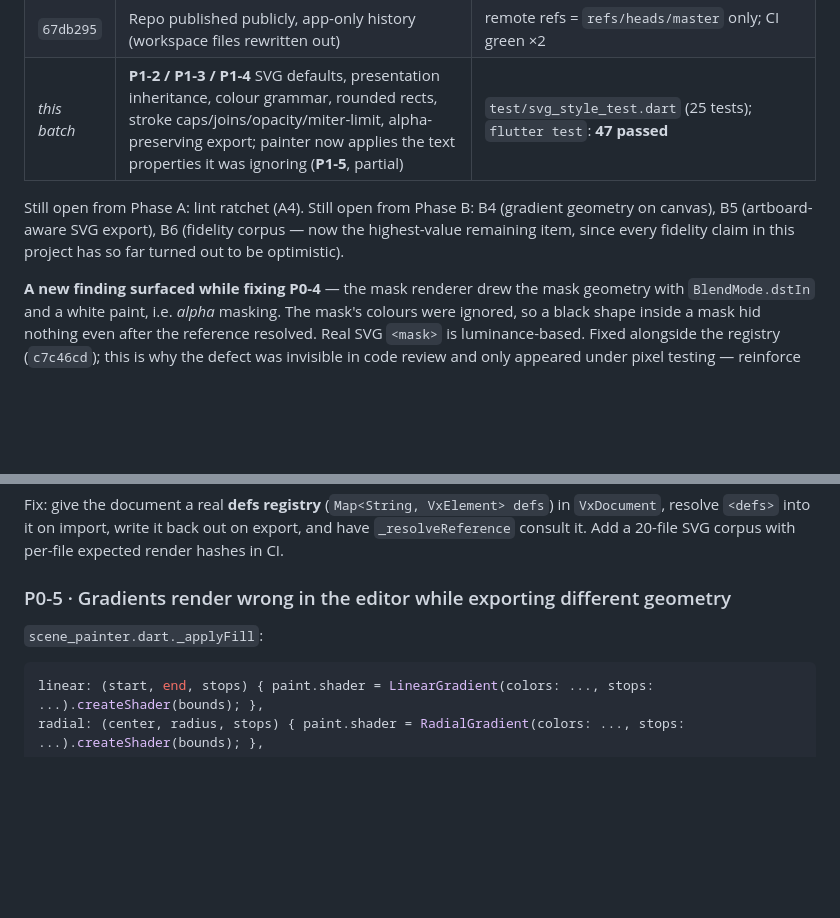
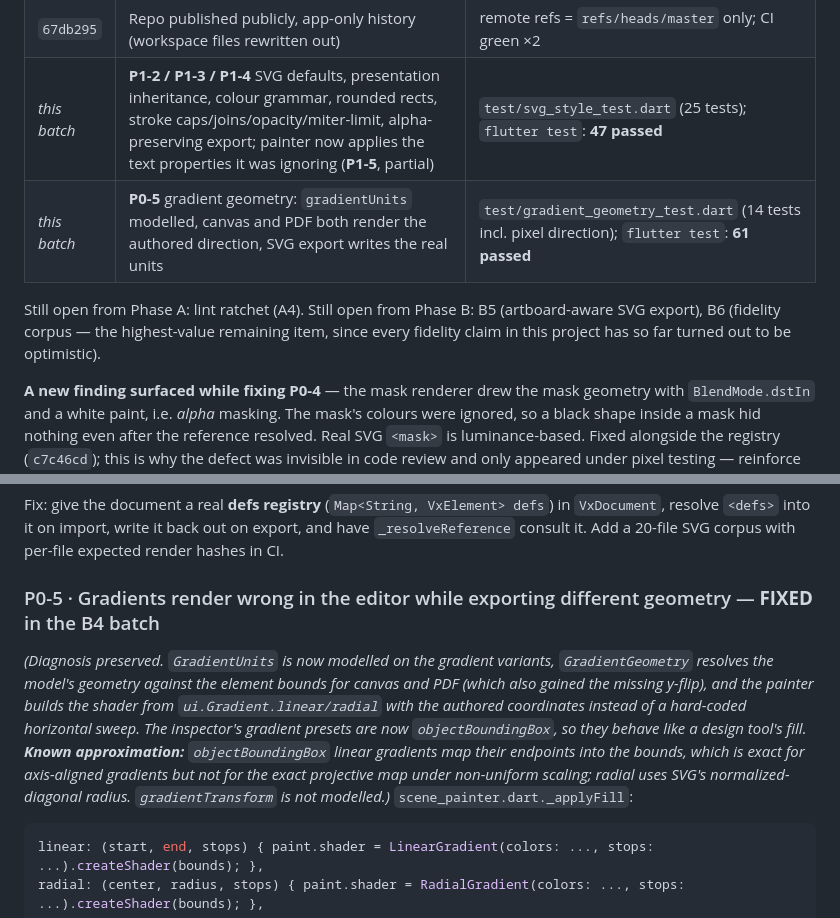
Before and after one commit to ketandholakia/vectix, a Markdown page: docs/vectix-deep-analysis-and-plan.md, 2 parts joined by grey strips. Rendered like a GitHub page; blank space fills up the shorter version.

Commit message:
docs: mark P0-5 fixed and record the B4 batch
Adds the B4 progress row, marks the gradient finding fixed with its known
approximations, and updates the remaining Phase A/B items.

````diff
--- a/docs/vectix-deep-analysis-and-plan.md
+++ b/docs/vectix-deep-analysis-and-plan.md
@@ -29,9 +29,10 @@
 | `843a241` | Regression tests enabled; masked golden regenerated (the old one encoded the unmasked render) | `flutter test`: **22 passed, 0 skipped** |
 | `67db295` | Repo published publicly, app-only history (workspace files rewritten out) | remote refs = `refs/heads/master` only; CI green ×2 |
 | _this batch_ | **P1-2 / P1-3 / P1-4** SVG defaults, presentation inheritance, colour grammar, rounded rects, stroke caps/joins/opacity/miter-limit, alpha-preserving export; painter now applies the text properties it was ignoring (**P1-5**, partial) | `test/svg_style_test.dart` (25 tests); `flutter test`: **47 passed** |
+| _this batch_ | **P0-5** gradient geometry: `gradientUnits` modelled, canvas and PDF both render the authored direction, SVG export writes the real units | `test/gradient_geometry_test.dart` (14 tests incl. pixel direction); `flutter test`: **61 passed** |
 
 Still open from Phase A: lint ratchet (A4).
-Still open from Phase B: B4 (gradient geometry on canvas), B5 (artboard-aware SVG export), B6 (fidelity corpus — now the highest-value remaining item, since every fidelity claim in this project has so far turned out to be optimistic).
+Still open from Phase B: B5 (artboard-aware SVG export), B6 (fidelity corpus — the highest-value remaining item, since every fidelity claim in this project has so far turned out to be optimistic).
 
 **A new finding surfaced while fixing P0-4** — the mask renderer drew the mask geometry with `BlendMode.dstIn` and a white paint, i.e. *alpha* masking. The mask's colours were ignored, so a black shape inside a mask hid nothing even after the reference resolved. Real SVG `<mask>` is luminance-based. Fixed alongside the registry (`c7c46cd`); this is why the defect was invisible in code review and only appeared under pixel testing — reinforce B6 (corpus + render hashes) before trusting any other fidelity claim.
 
@@ -191,7 +192,9 @@ The deeper problem this exposes: `test/goldens/masked_group.png` was generated f
 
 Fix: give the document a real **defs registry** (`Map<String, VxElement> defs`) in `VxDocument`, resolve `<defs>` into it on import, write it back out on export, and have `_resolveReference` consult it. Add a 20-file SVG corpus with per-file expected render hashes in CI.
 
-### P0-5 · Gradients render wrong in the editor while exporting different geometry
+### P0-5 · Gradients render wrong in the editor while exporting different geometry  — **FIXED** in the B4 batch
+
+*(Diagnosis preserved. `GradientUnits` is now modelled on the gradient variants, `GradientGeometry` resolves the model's geometry against the element bounds for canvas *and* PDF (which also gained the missing y-flip), and the painter builds the shader from `ui.Gradient.linear/radial` with the authored coordinates instead of a hard-coded horizontal sweep. The inspector's gradient presets are now `objectBoundingBox`, so they behave like a design tool's fill. **Known approximation:** `objectBoundingBox` linear gradients map their endpoints into the bounds, which is exact for axis-aligned gradients but not for the exact projective map under non-uniform scaling; radial uses SVG's normalized-diagonal radius. `gradientTransform` is not modelled.)*
 `scene_painter.dart._applyFill`:
 ```dart
 linear: (start, end, stops) { paint.shader = LinearGradient(colors: ..., stops: ...).createShader(bounds); },
````
